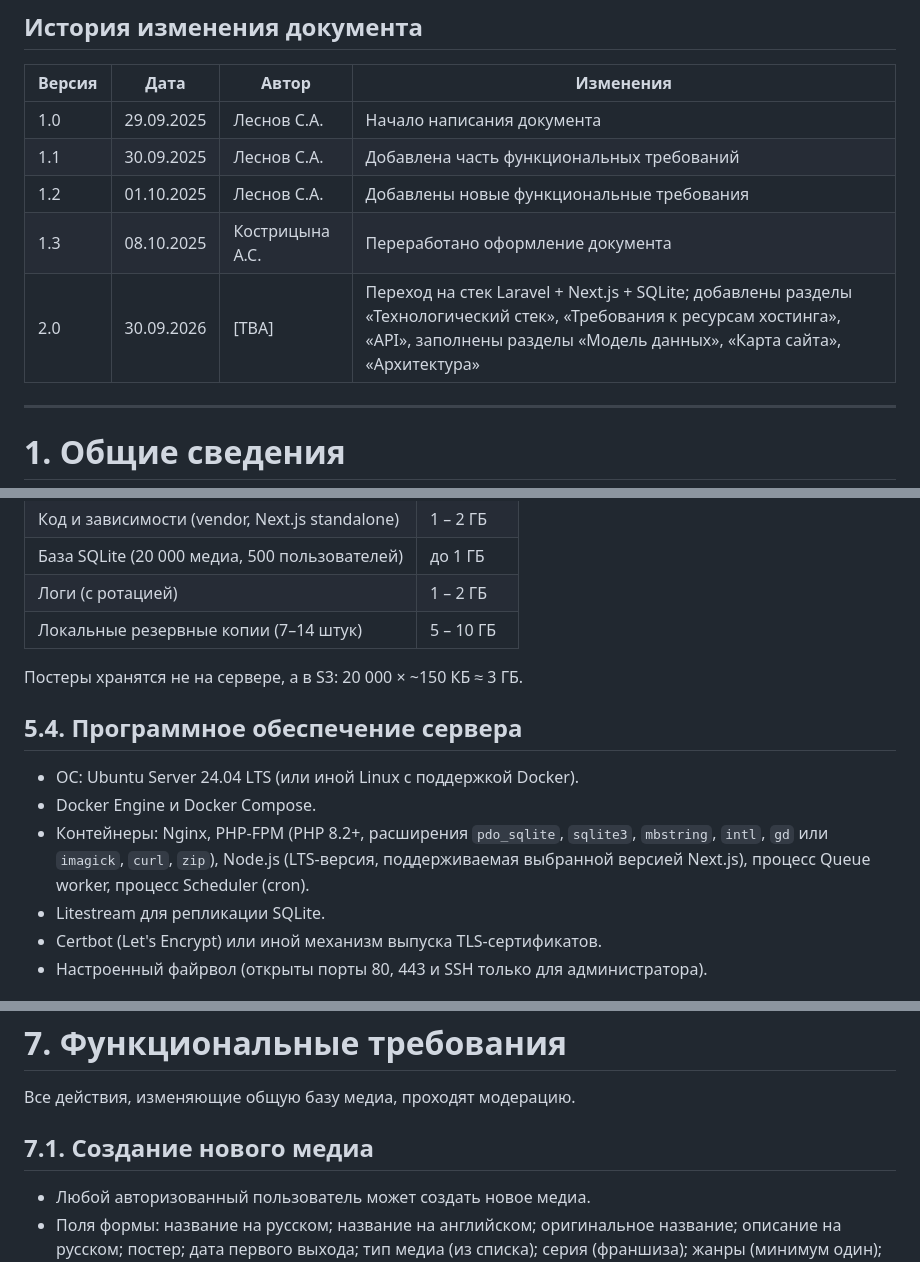
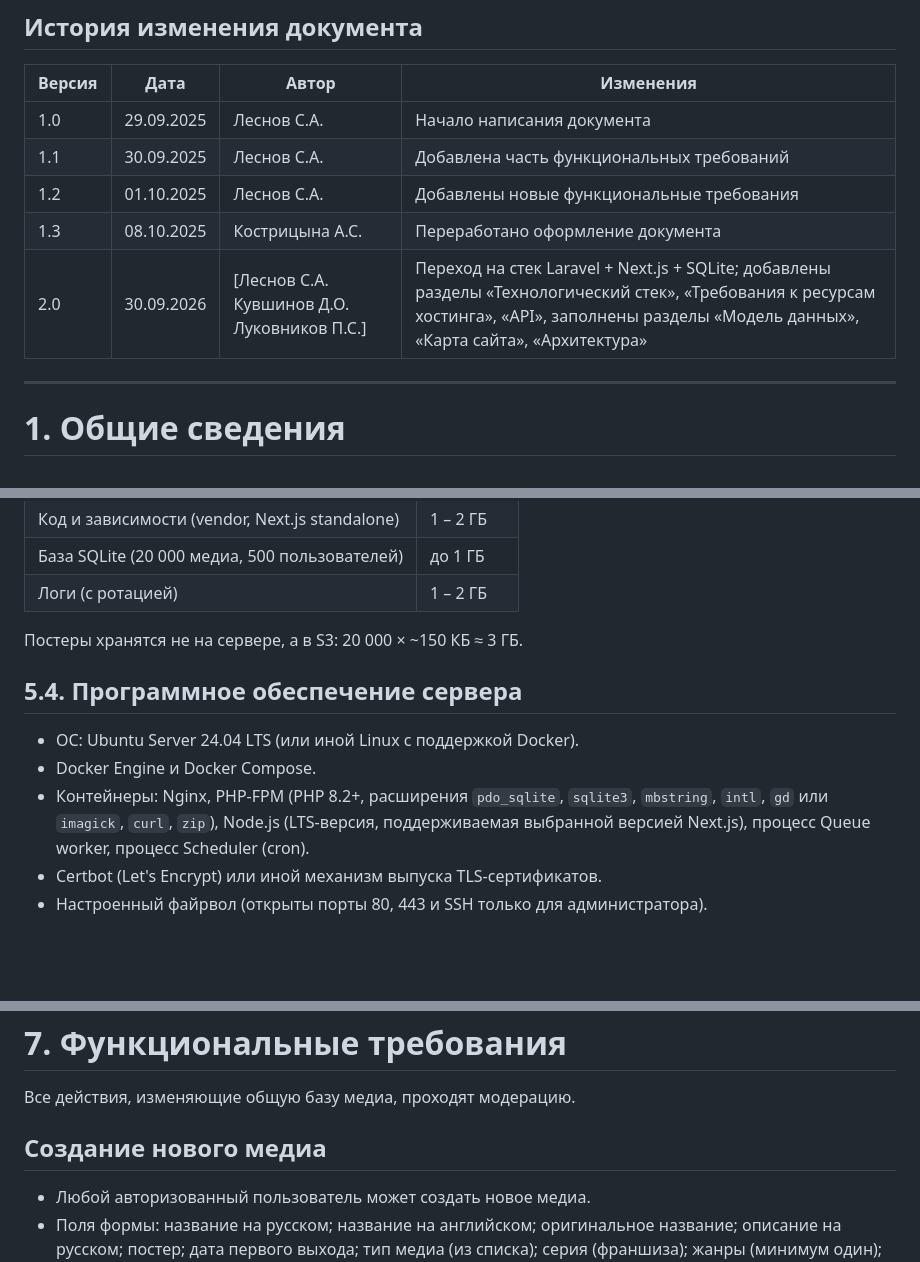
Before and after one commit to gwinnblade/MovieTracker, a Markdown page: docs/ТЗ.md, 3 parts joined by grey strips. Rendered like a GitHub page; blank space fills up the shorter version.

```diff
--- a/docs/ТЗ.md
+++ b/docs/ТЗ.md
@@ -10,7 +10,7 @@
 | 1.1    | 30.09.2025 | Леснов С.А.      | Добавлена часть функциональных требований                                                             |
 | 1.2    | 01.10.2025 | Леснов С.А.      | Добавлены новые функциональные требования                                                             |
 | 1.3    | 08.10.2025 | Кострицына А.С.  | Переработано оформление документа                                                                     |
-| 2.0    | 30.09.2026 | [TBA]            | Переход на стек Laravel + Next.js + SQLite; добавлены разделы «Технологический стек», «Требования к ресурсам хостинга», «API», заполнены разделы «Модель данных», «Карта сайта», «Архитектура» |
+| 2.0    | 30.09.2026 | [Леснов С.А. Кувшинов Д.О. Луковников П.С.]            | Переход на стек Laravel + Next.js + SQLite; добавлены разделы «Технологический стек», «Требования к ресурсам хостинга», «API», заполнены разделы «Модель данных», «Карта сайта», «Архитектура» |
 
 ---
 
@@ -174,7 +173,6 @@
 | Код и зависимости (vendor, Next.js standalone)   | 1 – 2 ГБ      |
 | База SQLite (20 000 медиа, 500 пользователей)    | до 1 ГБ       |
 | Логи (с ротацией)                                | 1 – 2 ГБ      |
-| Локальные резервные копии (7–14 штук)            | 5 – 10 ГБ     |
 
 Постеры хранятся не на сервере, а в S3: 20 000 × ~150 КБ ≈ 3 ГБ.
 
@@ -183,7 +181,6 @@
 - ОС: Ubuntu Server 24.04 LTS (или иной Linux с поддержкой Docker).
 - Docker Engine и Docker Compose.
 - Контейнеры: Nginx, PHP-FPM (PHP 8.2+, расширения `pdo_sqlite`, `sqlite3`, `mbstring`, `intl`, `gd` или `imagick`, `curl`, `zip`), Node.js (LTS-версия, поддерживаемая выбранной версией Next.js), процесс Queue worker, процесс Scheduler (cron).
-- Litestream для репликации SQLite.
 - Certbot (Let's Encrypt) или иной механизм выпуска TLS-сертификатов.
 - Настроенный файрвол (открыты порты 80, 443 и SSH только для администратора).
 
@@ -250,7 +240,7 @@
 
 Все действия, изменяющие общую базу медиа, проходят модерацию.
 
-## 7.1. Создание нового медиа
+## Создание нового медиа
 
 - Любой авторизованный пользователь может создать новое медиа.
 - Поля формы: название на русском; название на английском; оригинальное название; описание на русском; постер; дата первого выхода; тип медиа (из списка); серия (франшиза); жанры (минимум один); компании с ролями (необязательно); персоны с ролями (необязательно).
```
Also changed, not shown: other parts of docs/ТЗ.md (+20 -34 lines).
